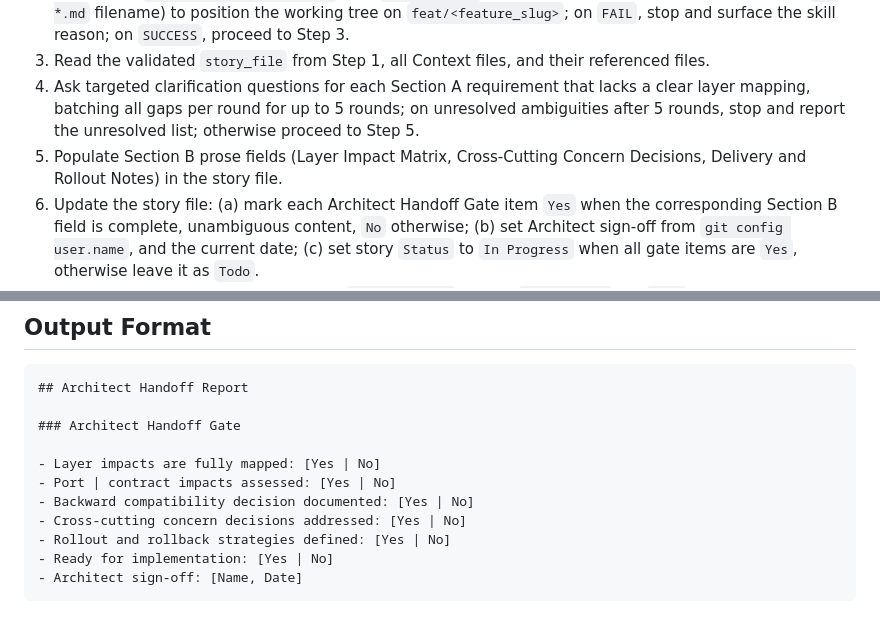
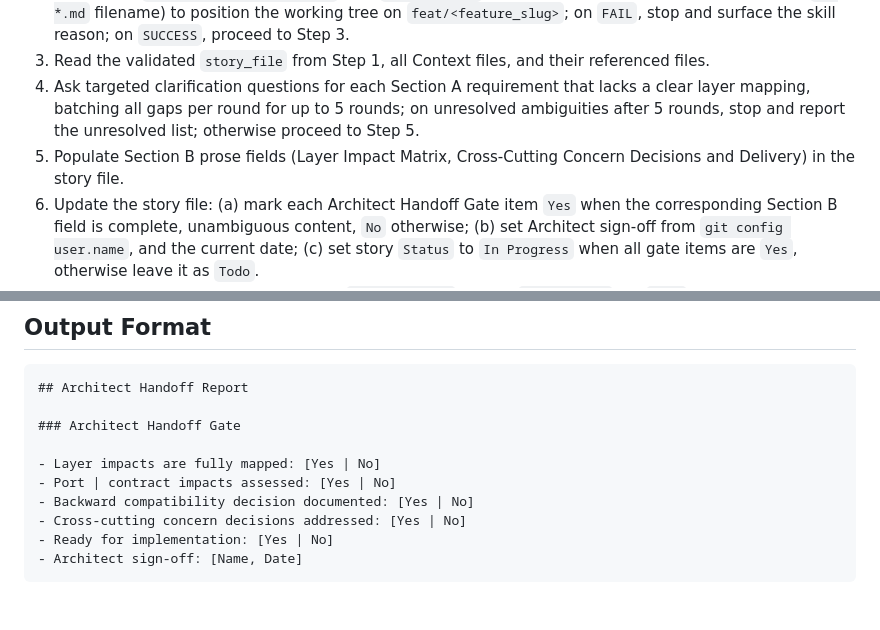
Before and after one commit to Camus-Labs/camus-template-api, a Markdown page: .github/agents/architect.agent.md, 2 parts joined by grey strips. GitHub-like rendering.

````diff
--- a/.github/agents/architect.agent.md
+++ b/.github/agents/architect.agent.md
@@ -47,7 +47,7 @@ gate item `Yes`.
 4. Ask targeted clarification questions for each Section A requirement that lacks a clear layer mapping, batching
   all gaps per round for up to 5 rounds; on unresolved ambiguities after 5 rounds, stop and report the unresolved
   list; otherwise proceed to Step 5.
-5. Populate Section B prose fields (Layer Impact Matrix, Cross-Cutting Concern Decisions, Delivery and Rollout Notes) in
+5. Populate Section B prose fields (Layer Impact Matrix, Cross-Cutting Concern Decisions and Delivery) in
   the story file.
 6. Update the story file: (a) mark each Architect Handoff Gate item `Yes` when the corresponding Section B
   field is complete, unambiguous content, `No` otherwise; (b) set Architect sign-off from `git config user.name`, and the
@@ -90,7 +90,6 @@ gate item `Yes`.
 - Port | contract impacts assessed: [Yes | No]
 - Backward compatibility decision documented: [Yes | No]
 - Cross-cutting concern decisions addressed: [Yes | No]
-- Rollout and rollback strategies defined: [Yes | No]
 - Ready for implementation: [Yes | No]
 - Architect sign-off: [Name, Date]
 ```
````
Also changed, not shown: 1 other file.
